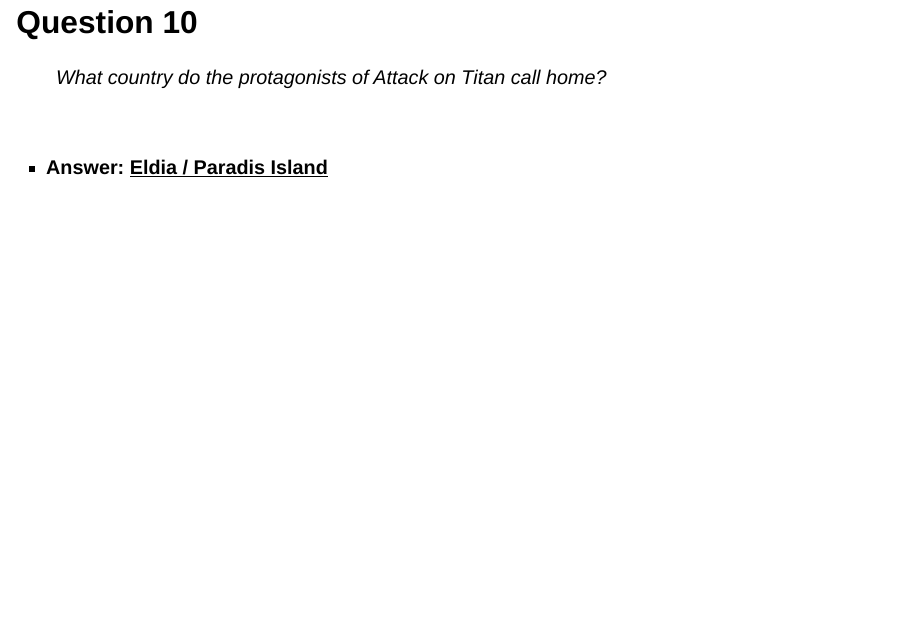
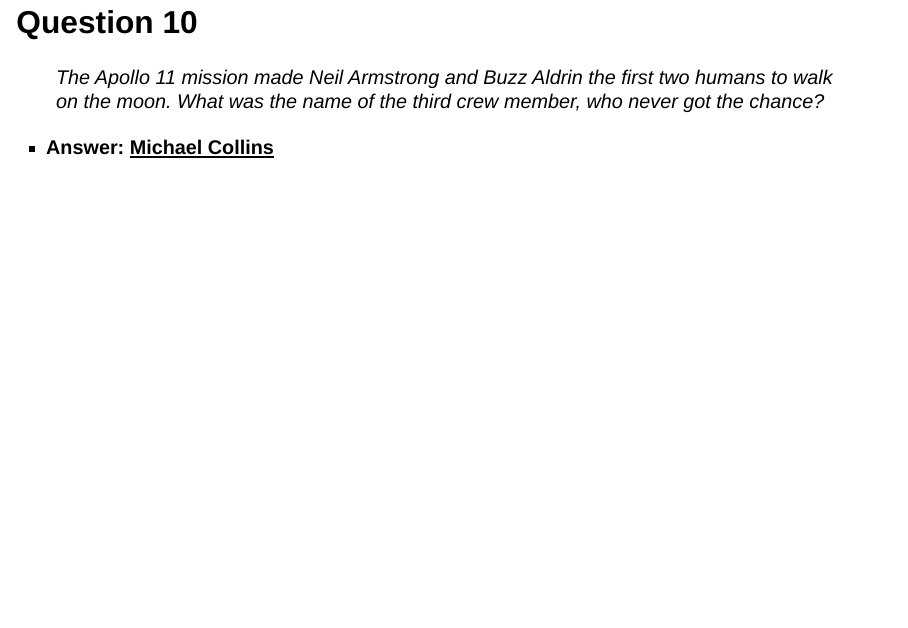
Before and after one commit to andrewjbe/trivia, a Quarto document (slides (10-9-2024).qmd): page 27 of 143. Rendered offline with R 4.5, knitr and Pandoc in place of Quarto, with nearby package versions; drawn as Slidy slides in place of the format the file asks for.

Commit message:
moon question

```diff
--- a/slides (10-9-2024).qmd
+++ b/slides (10-9-2024).qmd
@@ -176,12 +176,10 @@
 
 ## Question 10
 
-> What country do the protagonists of *Attack on Titan* call home?
-
-\
+> The Apollo 11 mission made Neil Armstrong and Buzz Aldrin the first two humans to walk on the moon. What was the name of the third crew member, who never got the chance?
 
 ::: incremental
--   **Answer:** [**Eldia / Paradis Island**]{.underline}
+-   **Answer:** [**Michael Collins**]{.underline}
 :::
 
 # Music Break
```
Also changed, not shown: slides (10-9-2024).html, slides (10-9-2024).qmd (2 more changed lines).
